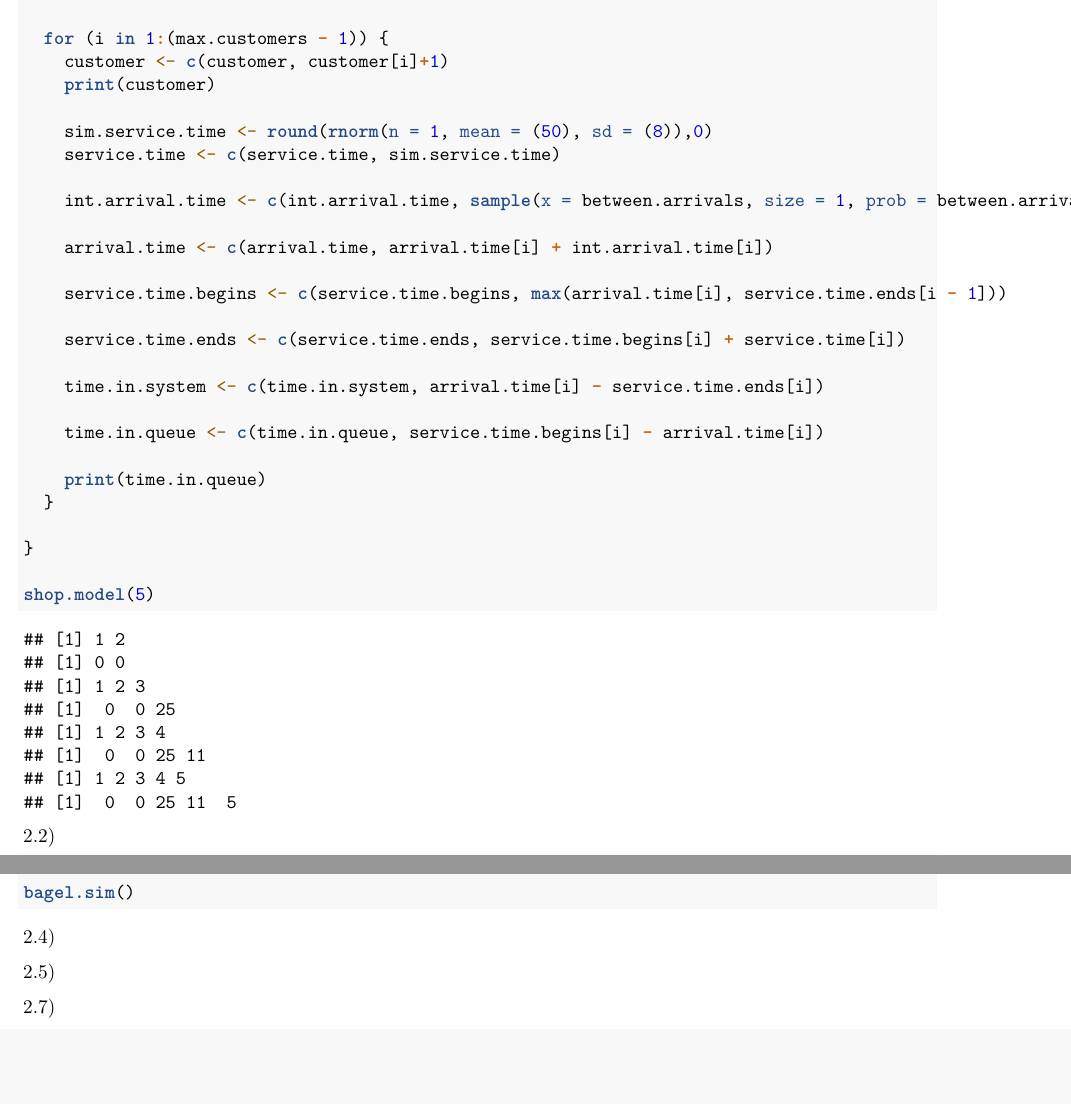
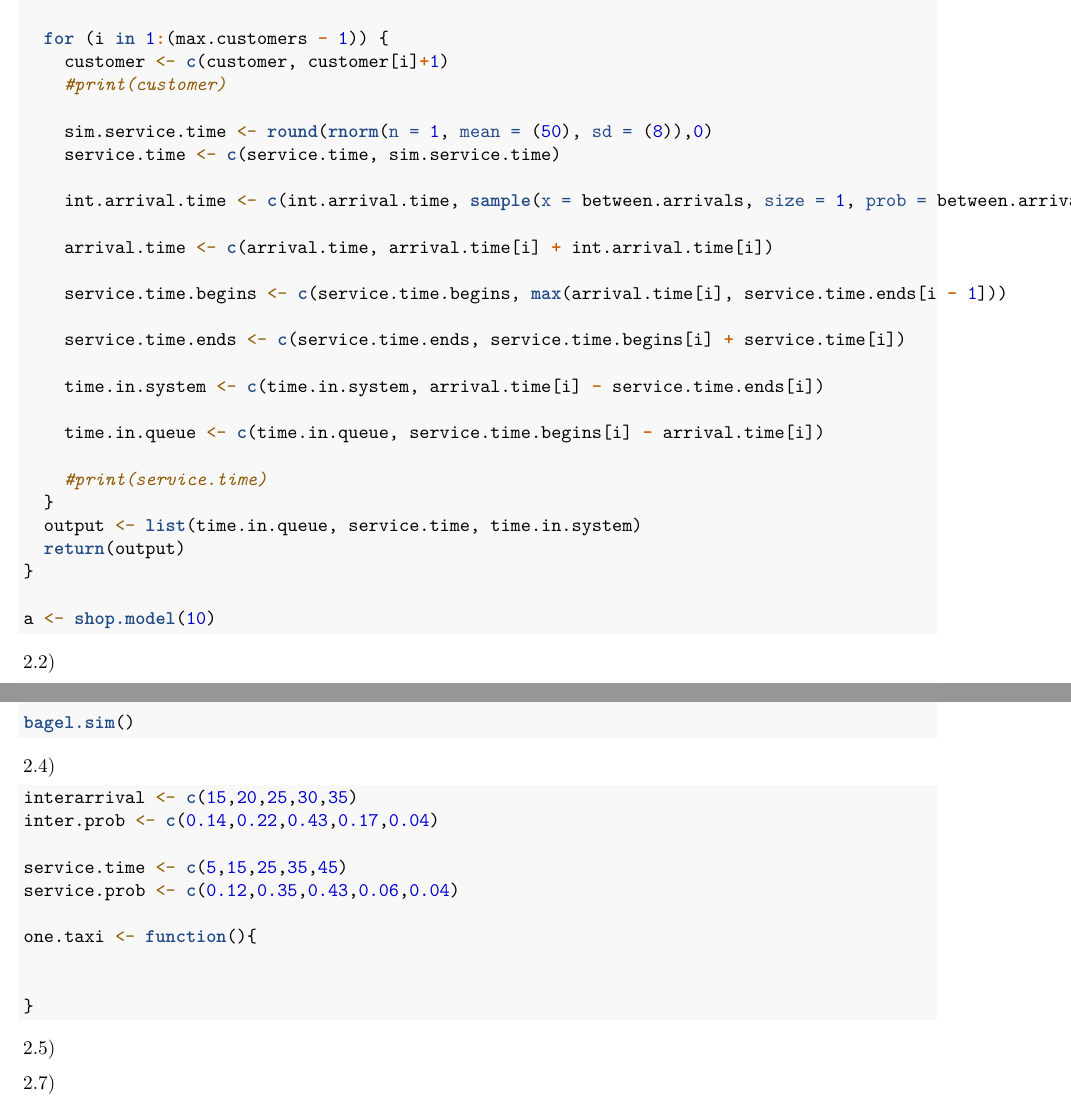
Before and after one commit to christinataylor/DATA604---Simulation-and-Modeling-Techniques, an R Markdown document (homework/Week 1/JHamski_HW1.Rmd): two parts of pages 2 and 3 of 3, joined at a grey line, cut so that both start at the same text, the shorter picture padded with empty space. Rendered offline with R 4.5, knitr and Pandoc, then LaTeX, with nearby package versions; code that draws random numbers runs with fixed seeds of ours.

Commit message:
2.1 build out

````diff
--- a/homework/Week 1/JHamski_HW1.Rmd
+++ b/homework/Week 1/JHamski_HW1.Rmd
@@ -80,7 +80,7 @@ shop.model <- function(max.customers){
 
   for (i in 1:(max.customers - 1)) {
     customer <- c(customer, customer[i]+1)
-    print(customer)
+    #print(customer)
 
     sim.service.time <- round(rnorm(n = 1, mean = (50), sd = (8)),0)
     service.time <- c(service.time, sim.service.time)
@@ -97,14 +97,13 @@ shop.model <- function(max.customers){
 
     time.in.queue <- c(time.in.queue, service.time.begins[i] - arrival.time[i])
 
-    print(time.in.queue)
+    #print(service.time)
   }
-
+  output <- list(time.in.queue, service.time, time.in.system)
+  return(output)
 }
 
-shop.model(5)
-
-
+a <- shop.model(10)
 
 ```
 
@@ -138,6 +137,22 @@ bagel.sim()
 
 2.4)
 
+```{r}
+interarrival <- c(15,20,25,30,35)
+inter.prob <- c(0.14,0.22,0.43,0.17,0.04)
+
+service.time <- c(5,15,25,35,45)
+service.prob <- c(0.12,0.35,0.43,0.06,0.04)
+
+one.taxi <- function(){
+
+
+}
+
+```
+
+
+
 2.5)
 
 2.7)
````
Also changed, not shown: homework/Week 1/JHamski_HW1.xlsx (deleted).
